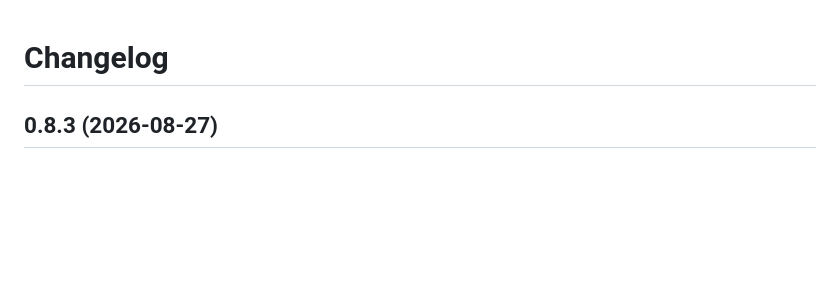
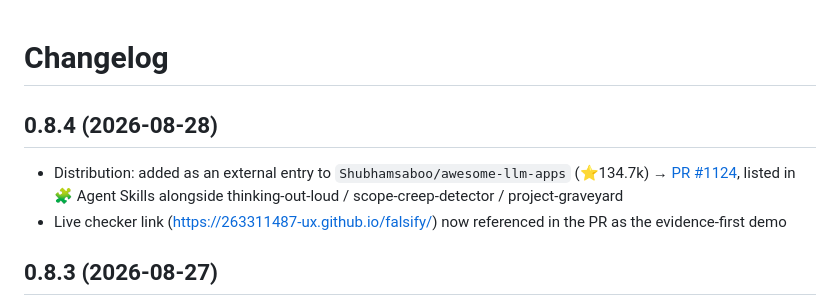
Before and after one commit to 263311487-ux/falsify, a Markdown page: CHANGELOG.md, the part around the change. Drawn GitHub-style; blank space fills up the shorter version.

Commit message:
chore: record 0.8.4 distribution entry (awesome-llm-apps PR #1124)

```diff
--- a/CHANGELOG.md
+++ b/CHANGELOG.md
@@ -1,4 +1,8 @@
 # Changelog
+## 0.8.4 (2026-08-28)
+
+- Distribution: added as an external entry to `Shubhamsaboo/awesome-llm-apps` (⭐134.7k) → [PR #1124](https://github.com/Shubhamsaboo/awesome-llm-apps/pull/1124), listed in 🧩 Agent Skills alongside thinking-out-loud / scope-creep-detector / project-graveyard
+- Live checker link (https://263311487-ux.github.io/falsify/) now referenced in the PR as the evidence-first demo
 ## 0.8.3 (2026-08-27)
 
 - Second-model validation: full 28-case suite run on **deepseek-reasoner** (judge: deepseek-chat) → **26/28, avg 15.3/18**; cross-checked with deepseek-chat generator × deepseek-reasoner judge → **26/28, avg 16.4/18**. Failures are disjoint and each was manually re-checked as protocol-compliant (single-run variance, not stable gaps). Report: `evals/results/deepseek-reasoner-2026-08-27.md`
```
